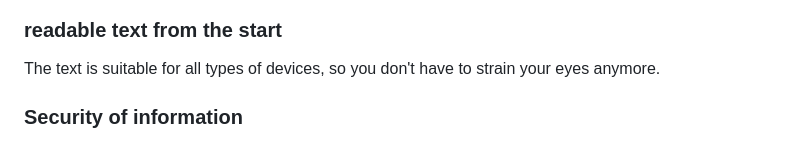
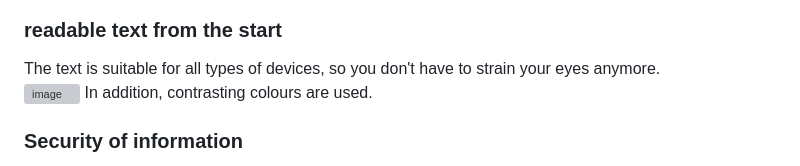
Before and after one commit to JoelMartinHernandez/Proyecto-Desic, a Markdown page: README.md, the part around one of its changes. GitHub-like rendering; grey boxes are pictures that could not be loaded.

```diff
--- a/README.md
+++ b/README.md
@@ -98,5 +109,7 @@ Related to the previous point, the application gives the necessary information w
 
 ### readable text from the start
-The text is suitable for all types of devices, so you don't have to strain your eyes anymore.
+The text is suitable for all types of devices, so you don't have to strain your eyes anymore.\
+![image](https://github.com/JoelMartinHernandez/Proyecto-Desic/assets/131310480/9bc61a5d-16ed-47af-99f2-6ac25cd9939a)
+In addition, contrasting colours are used.
 
 ### Security of information
```
Also changed, not shown: other parts of README.md (+18 -3 lines).
